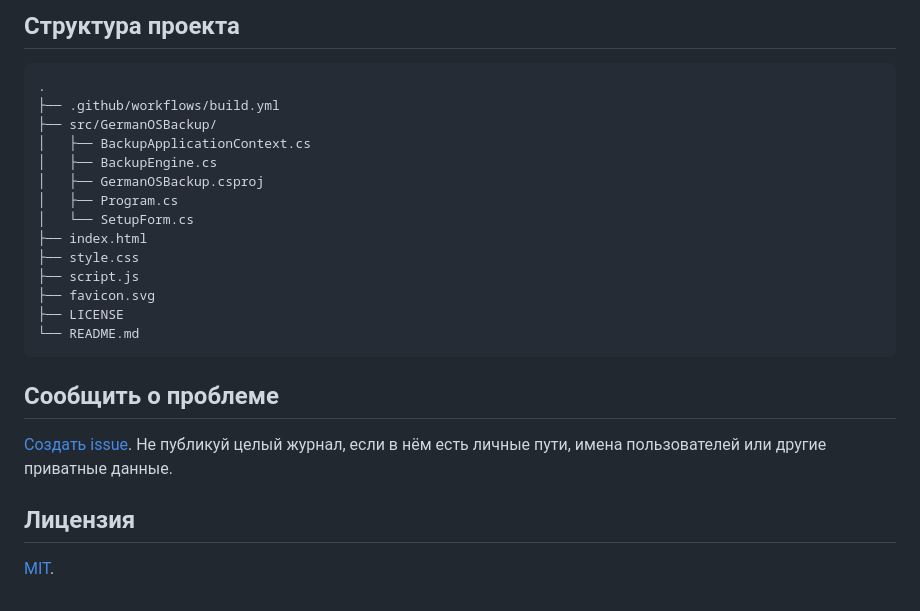
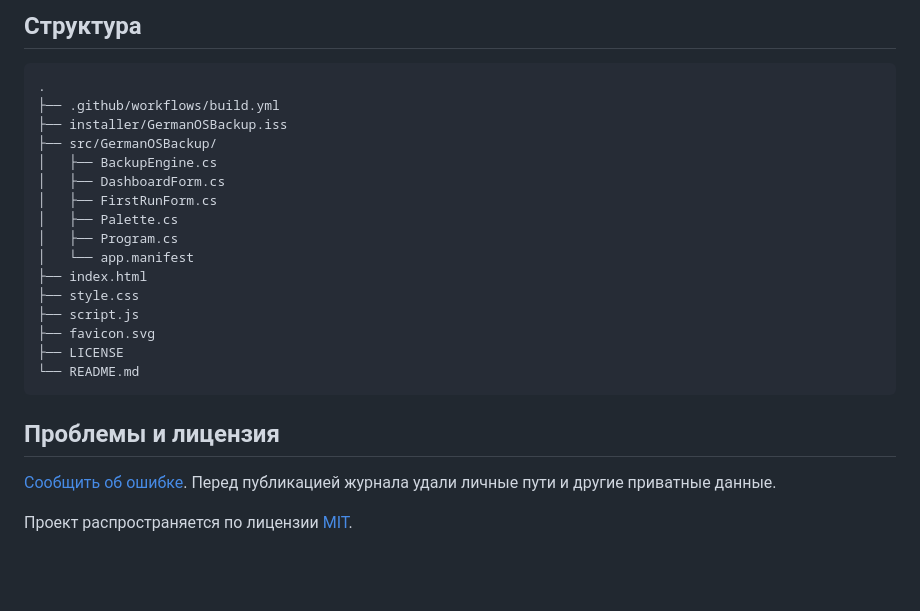
Before and after one commit to German-GPD/German-OS-Backup, a Markdown page: README.md, the part around one of its changes. Rendered like a GitHub page; blank space fills up the shorter version.

````diff
--- a/README.md
+++ b/README.md
@@ -62,25 +61,27 @@ GitHub Actions автоматически собирает приложение
 
-## Структура проекта
+## Структура
 
-    .
-    ├── .github/workflows/build.yml
-    ├── src/GermanOSBackup/
-    │   ├── BackupApplicationContext.cs
-    │   ├── BackupEngine.cs
-    │   ├── GermanOSBackup.csproj
-    │   ├── Program.cs
-    │   └── SetupForm.cs
-    ├── index.html
-    ├── style.css
-    ├── script.js
-    ├── favicon.svg
-    ├── LICENSE
-    └── README.md
+```text
+.
+├── .github/workflows/build.yml
+├── installer/GermanOSBackup.iss
+├── src/GermanOSBackup/
+│   ├── BackupEngine.cs
+│   ├── DashboardForm.cs
+│   ├── FirstRunForm.cs
+│   ├── Palette.cs
+│   ├── Program.cs
+│   └── app.manifest
+├── index.html
+├── style.css
+├── script.js
+├── favicon.svg
+├── LICENSE
+└── README.md
+```
 
-## Сообщить о проблеме
+## Проблемы и лицензия
 
-[Создать issue](https://github.com/German-GPD/German-OS-Backup/issues). Не публикуй целый журнал, если в нём есть личные пути, имена пользователей или другие приватные данные.
+[Сообщить об ошибке](https://github.com/German-GPD/German-OS-Backup/issues). Перед публикацией журнала удали личные пути и другие приватные данные.
 
-## Лицензия
-
-[MIT](LICENSE).
+Проект распространяется по лицензии [MIT](LICENSE).
````
Also changed, not shown: other parts of README.md (+39 -40 lines).
